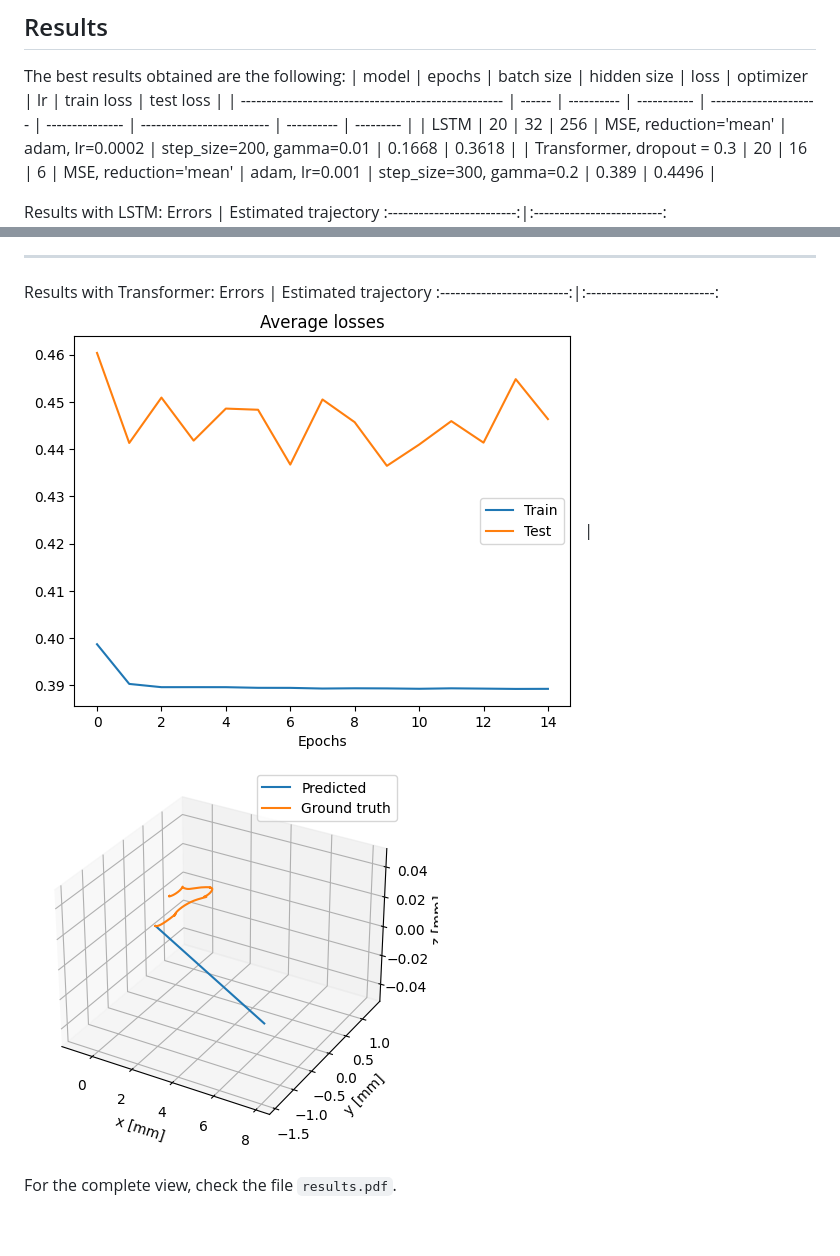
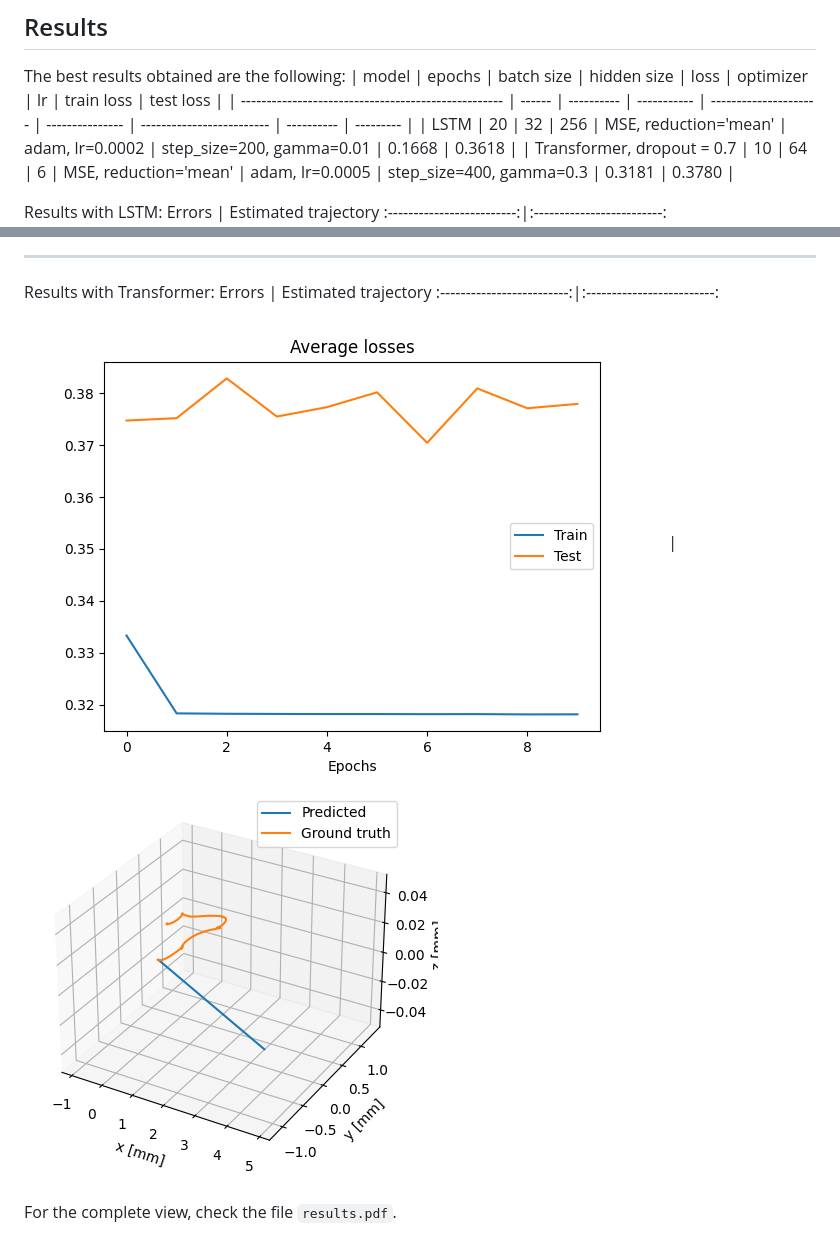
Before and after one commit to lorenzozanolin/StateEstimation, a Markdown page: README.md, 2 parts joined by grey strips. Rendered like a GitHub page; pictures changed too: outputs/transformerError.png, outputs/transformerTrajectory.png.

```diff
--- a/README.md
+++ b/README.md
@@ -46,7 +46,7 @@ The best results obtained are the following:
 | model                                               | epochs | batch size | hidden size | loss                  | optimizer       | lr                        | train loss | test loss |
 | --------------------------------------------------- | ------ | ---------- | ----------- | --------------------- | --------------- | ------------------------- | ---------- | --------- |
 | LSTM                                                | 20     | 32         | 256         | MSE, reduction='mean' | adam, lr=0.0002 | step_size=200, gamma=0.01 | 0.1668     | 0.3618    |
-| Transformer, dropout = 0.3                          | 20     | 16         | 6           | MSE, reduction='mean' | adam, lr=0.001  | step_size=300, gamma=0.2  | 0.389      | 0.4496    |
+| Transformer, dropout = 0.7                          | 10     | 64         | 6           | MSE, reduction='mean' | adam, lr=0.0005  | step_size=400, gamma=0.3  | 0.3181      | 0.3780    |
 
 
 Results with LSTM:
```
Also changed, not shown: 4 other files.
